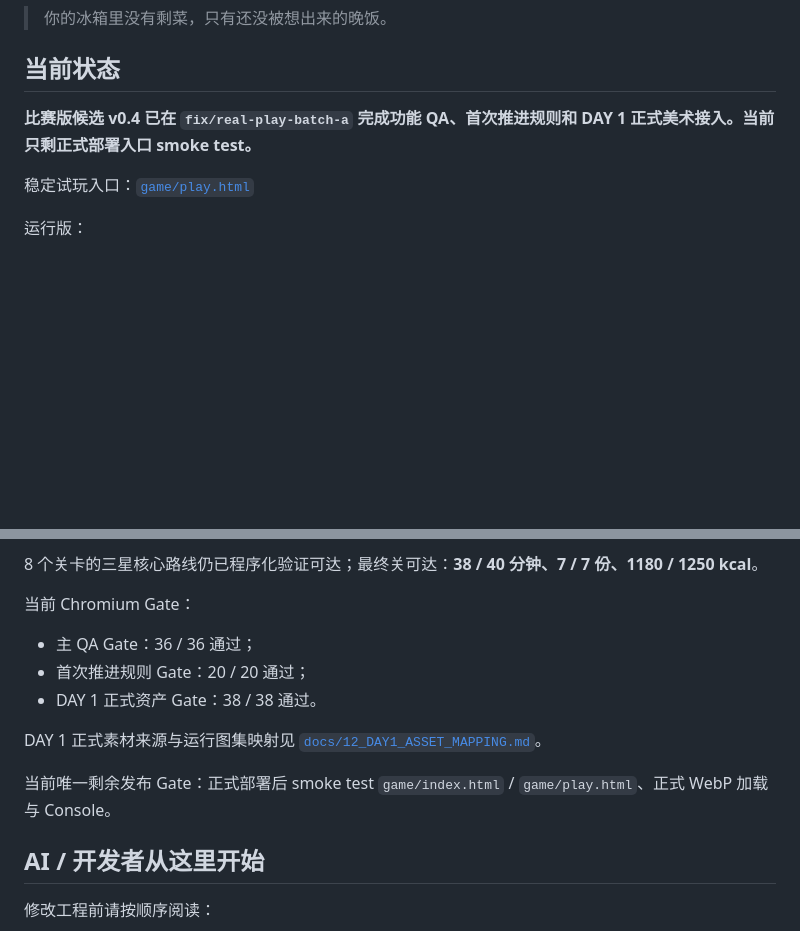
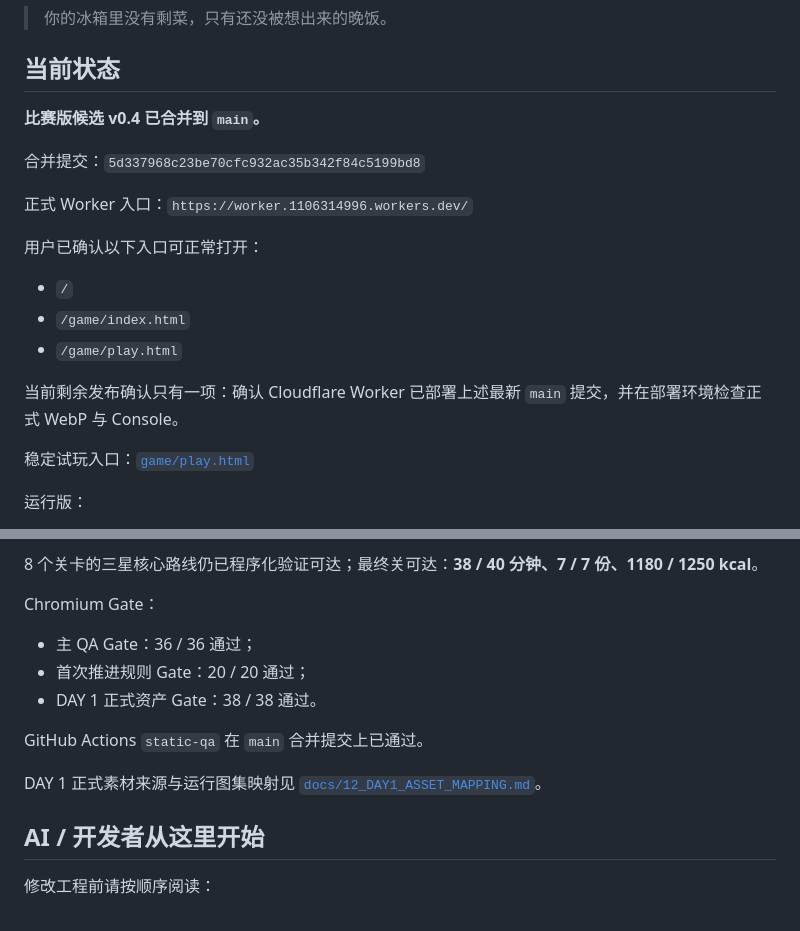
Before and after one commit to Lorenzo-Holmes/-, a Markdown page: README.md, 2 parts joined by grey strips. Drawn GitHub-style; blank space fills up the shorter version.

Commit message:
docs: mark QA release candidate merged to main

```diff
--- a/README.md
+++ b/README.md
@@ -8,7 +8,19 @@
 
 ## 当前状态
 
-**比赛版候选 v0.4 已在 `fix/real-play-batch-a` 完成功能 QA、首次推进规则和 DAY 1 正式美术接入。当前只剩正式部署入口 smoke test。**
+**比赛版候选 v0.4 已合并到 `main`。**
+
+合并提交：`5d337968c23be70cfc932ac35b342f84c5199bd8`
+
+正式 Worker 入口：`https://worker.1106314996.workers.dev/`
+
+用户已确认以下入口可正常打开：
+
+- `/`
+- `/game/index.html`
+- `/game/play.html`
+
+当前剩余发布确认只有一项：确认 Cloudflare Worker 已部署上述最新 `main` 提交，并在部署环境检查正式 WebP 与 Console。
 
 稳定试玩入口：[`game/play.html`](./game/play.html)
 
@@ -47,15 +59,15 @@
 
 8 个关卡的三星核心路线仍已程序化验证可达；最终关可达：**38 / 40 分钟、7 / 7 份、1180 / 1250 kcal**。
 
-当前 Chromium Gate：
+Chromium Gate：
 
 - 主 QA Gate：36 / 36 通过；
 - 首次推进规则 Gate：20 / 20 通过；
 - DAY 1 正式资产 Gate：38 / 38 通过。
 
+GitHub Actions `static-qa` 在 `main` 合并提交上已通过。
+
 DAY 1 正式素材来源与运行图集映射见 [`docs/12_DAY1_ASSET_MAPPING.md`](./docs/12_DAY1_ASSET_MAPPING.md)。
-
-当前唯一剩余发布 Gate：正式部署后 smoke test `game/index.html` / `game/play.html`、正式 WebP 加载与 Console。
 
 ## AI / 开发者从这里开始
 
```
